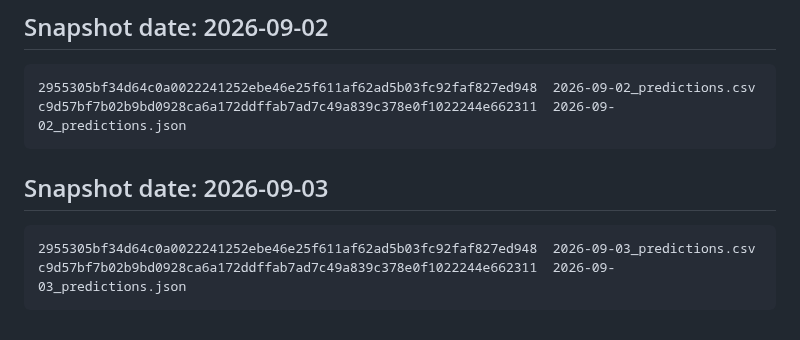
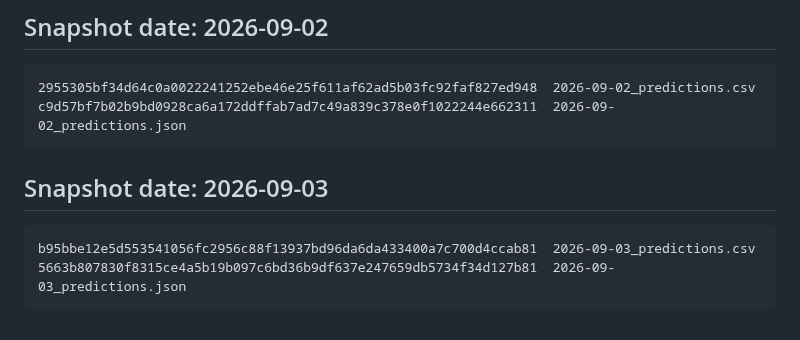
Before and after one commit to rnorlund/mtg-liquidity-signal, a Markdown page: track_record/MANIFEST.md, the part around the change. GitHub-like rendering.

````diff
--- a/track_record/MANIFEST.md
+++ b/track_record/MANIFEST.md
@@ -948,9 +948,10 @@ c9d57bf7b02b9bd0928ca6a172ddffab7ad7c49a839c378e0f1022244e662311  2026-09-02_pre
 ```
 
 
+
 ## Snapshot date: 2026-09-03
 
 ```
-2955305bf34d64c0a0022241252ebe46e25f611af62ad5b03fc92faf827ed948  2026-09-03_predictions.csv
-c9d57bf7b02b9bd0928ca6a172ddffab7ad7c49a839c378e0f1022244e662311  2026-09-03_predictions.json
+b95bbe12e5d553541056fc2956c88f13937bd96da6da433400a7c700d4ccab81  2026-09-03_predictions.csv
+5663b807830f8315ce4a5b19b097c6bd36b9df637e247659db5734f34d127b81  2026-09-03_predictions.json
 ```
````
Also changed, not shown: TechnicalPaper/REPORT.md (+5 -5 lines), TechnicalPaper/figures/fig1_distribution.png, TechnicalPaper/figures/fig3_corroboration.png, social/liquidity_signal.png, 9 other files.
